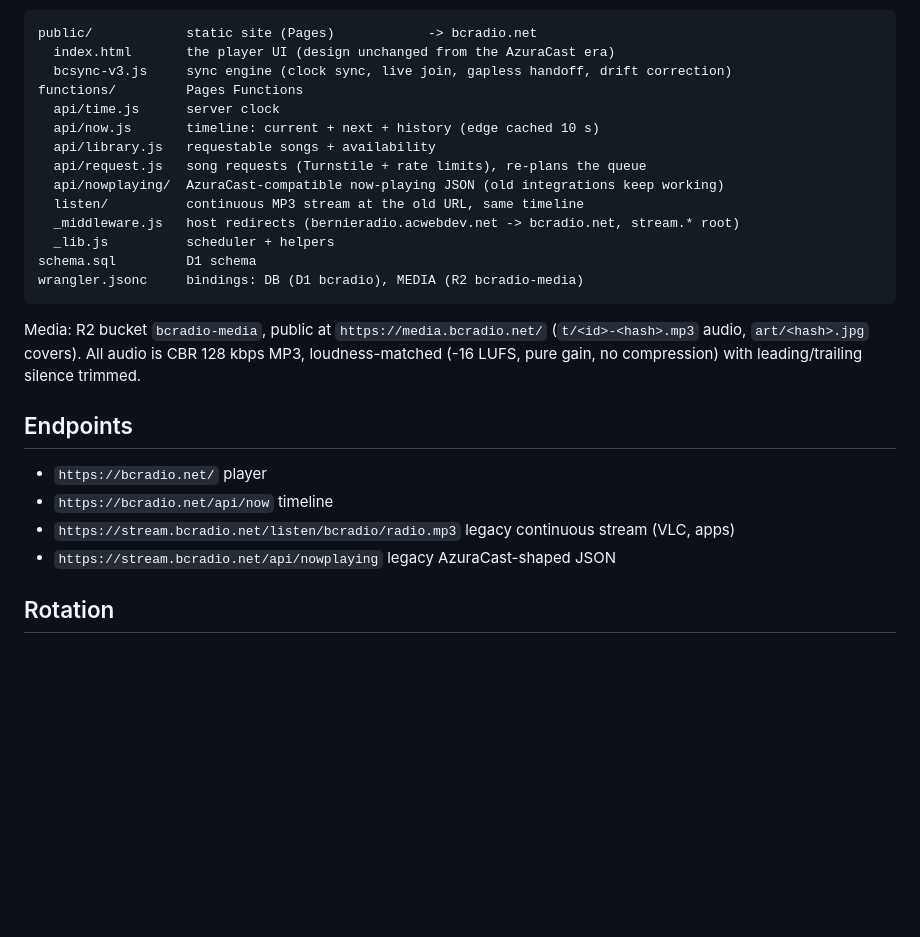
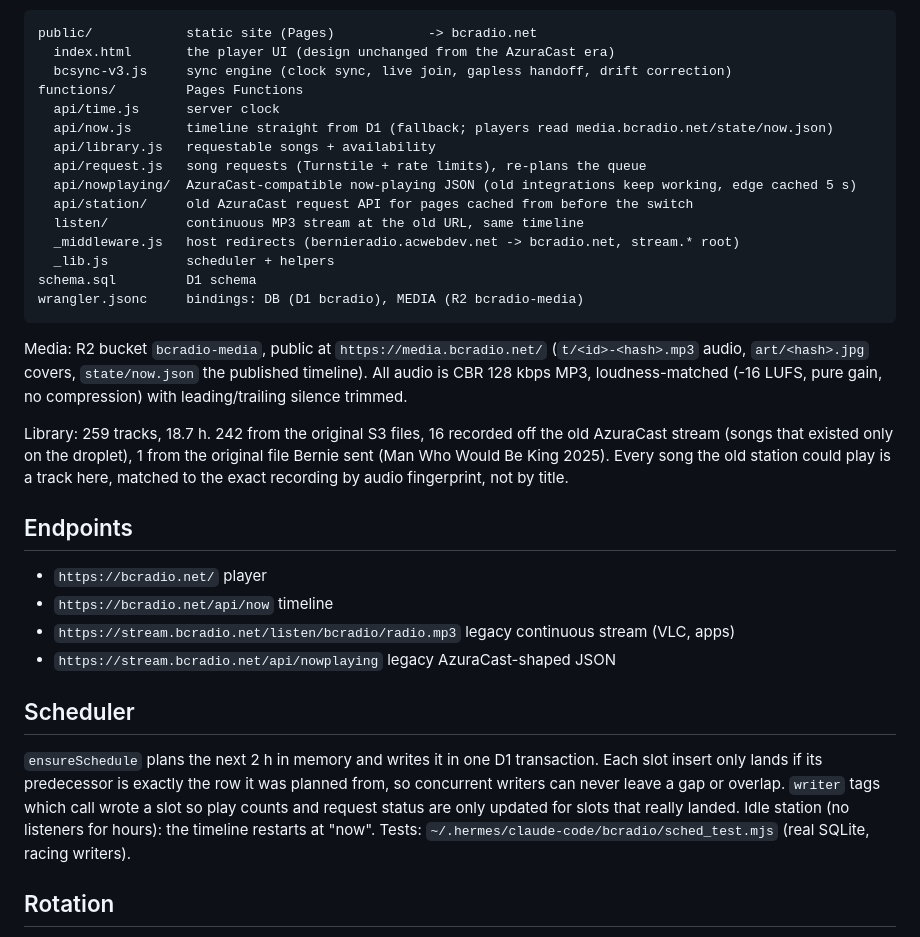
Before and after one commit to abchiaravalle/berniefm, a Markdown page: README.md, the part around the change. Drawn GitHub-style; blank space fills up the shorter version.

Commit message:
README: library provenance, scheduler notes, legacy endpoints

````diff
--- a/README.md
+++ b/README.md
@@ -16,10 +16,11 @@ public/            static site (Pages)            -> bcradio.net
   bcsync-v3.js     sync engine (clock sync, live join, gapless handoff, drift correction)
 functions/         Pages Functions
   api/time.js      server clock
-  api/now.js       timeline: current + next + history (edge cached 10 s)
+  api/now.js       timeline straight from D1 (fallback; players read media.bcradio.net/state/now.json)
   api/library.js   requestable songs + availability
   api/request.js   song requests (Turnstile + rate limits), re-plans the queue
-  api/nowplaying/  AzuraCast-compatible now-playing JSON (old integrations keep working)
+  api/nowplaying/  AzuraCast-compatible now-playing JSON (old integrations keep working, edge cached 5 s)
+  api/station/     old AzuraCast request API for pages cached from before the switch
   listen/          continuous MP3 stream at the old URL, same timeline
   _middleware.js   host redirects (bernieradio.acwebdev.net -> bcradio.net, stream.* root)
   _lib.js          scheduler + helpers
@@ -28,14 +29,28 @@ wrangler.jsonc     bindings: DB (D1 bcradio), MEDIA (R2 bcradio-media)
 ```
 
 Media: R2 bucket `bcradio-media`, public at `https://media.bcradio.net/`
-(`t/<id>-<hash>.mp3` audio, `art/<hash>.jpg` covers). All audio is CBR 128 kbps MP3,
-loudness-matched (-16 LUFS, pure gain, no compression) with leading/trailing silence trimmed.
+(`t/<id>-<hash>.mp3` audio, `art/<hash>.jpg` covers, `state/now.json` the published
+timeline). All audio is CBR 128 kbps MP3, loudness-matched (-16 LUFS, pure gain, no
+compression) with leading/trailing silence trimmed.
+
+Library: 259 tracks, 18.7 h. 242 from the original S3 files, 16 recorded off the old
+AzuraCast stream (songs that existed only on the droplet), 1 from the original file
+Bernie sent (Man Who Would Be King 2025). Every song the old station could play is a
+track here, matched to the exact recording by audio fingerprint, not by title.
 
 ## Endpoints
 - `https://bcradio.net/` player
 - `https://bcradio.net/api/now` timeline
 - `https://stream.bcradio.net/listen/bcradio/radio.mp3` legacy continuous stream (VLC, apps)
 - `https://stream.bcradio.net/api/nowplaying` legacy AzuraCast-shaped JSON
+
+## Scheduler
+`ensureSchedule` plans the next 2 h in memory and writes it in one D1 transaction. Each
+slot insert only lands if its predecessor is exactly the row it was planned from, so
+concurrent writers can never leave a gap or overlap. `writer` tags which call wrote a
+slot so play counts and request status are only updated for slots that really landed.
+Idle station (no listeners for hours): the timeline restarts at "now". Tests:
+`~/.hermes/claude-code/bcradio/sched_test.mjs` (real SQLite, racing writers).
 
 ## Rotation
 Least-recently-played first, random among the stalest 10, never the same album/collection
````
